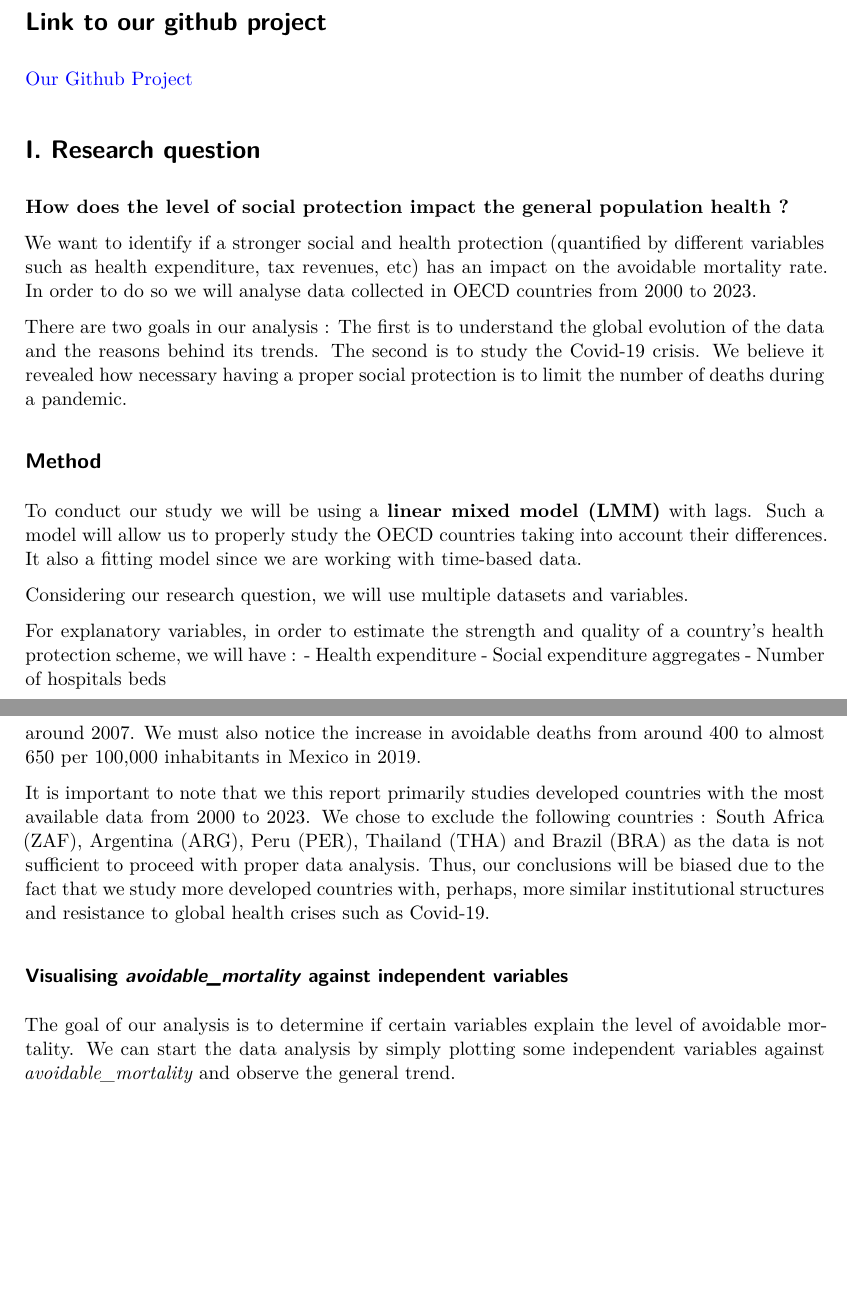
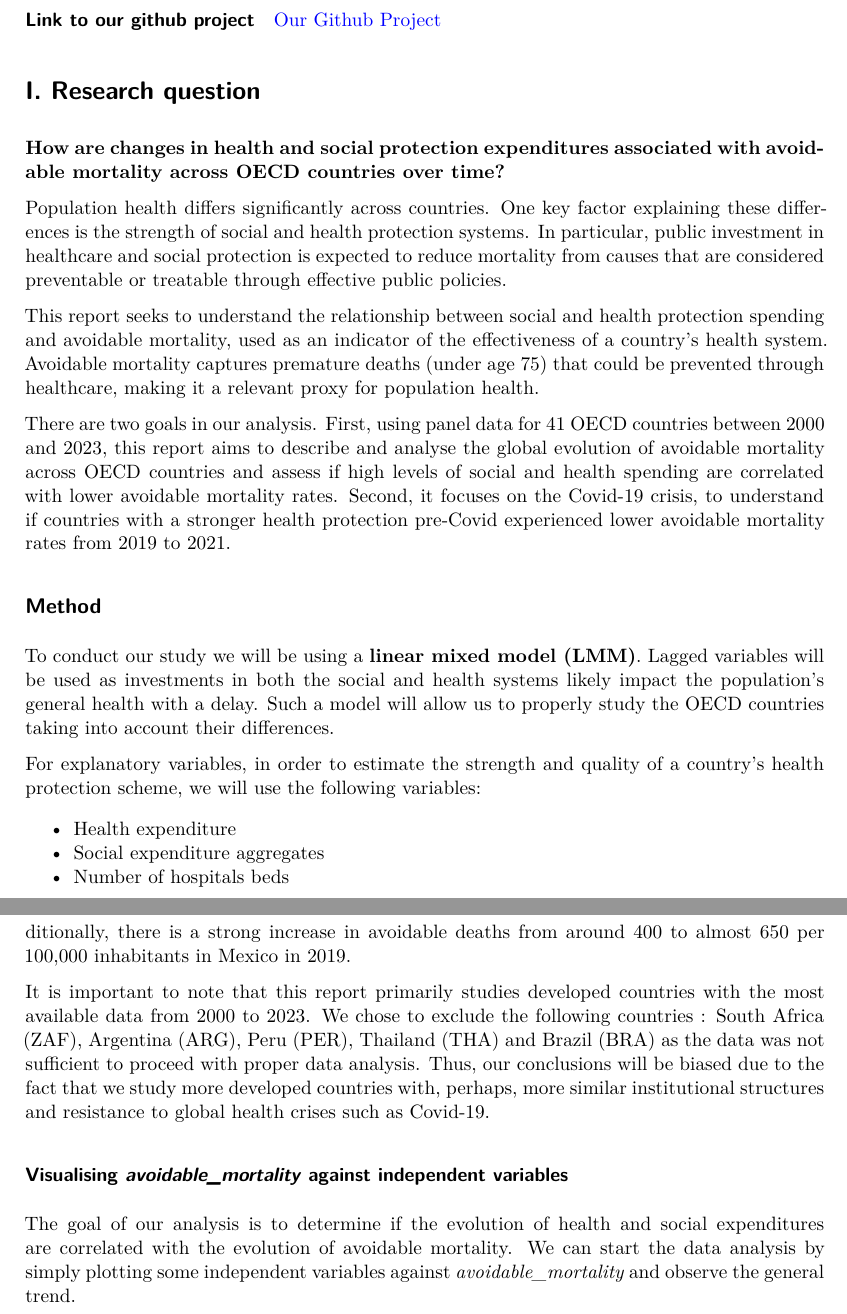
Before and after one commit to chloemrq/Project-Data-Management, a Quarto document (Phase3.qmd): two parts of pages 1 and 5 of 13, joined at a grey line, cut so that both start at the same text, the shorter picture padded with empty space. Rendered offline with R 4.5, knitr and Pandoc in place of Quarto, then LaTeX, with nearby package versions; some code elsewhere in the file could not run offline.

Commit message:
Adding a clean introduction.

````diff
--- a/Phase3.qmd
+++ b/Phase3.qmd
@@ -9,27 +9,25 @@ execute:
   message: false
 ---
 
-# Link to our github project
+#### Link to our github project
 [Our Github Project](https://github.com/chloemrq/Project-Data-Management)
 
 # I. Research question
-**How does the level of social protection impact the general population health ?**
+**How are changes in health and social protection expenditures associated with avoidable mortality across OECD countries over time?**
 
-We want to identify if a stronger social and health protection (quantified by different variables such as health expenditure, tax revenues, etc) has an impact on the avoidable mortality rate. In order to do so we will analyse data collected in OECD countries from 2000 to 2023.
+Population health differs significantly across countries. One key factor explaining these differences is the strength of social and health protection systems. In particular, public investment in healthcare and social protection is expected to reduce mortality from causes that are considered preventable or treatable through effective public policies.
 
-There are two goals in our analysis :
-The first is to understand the global evolution of the data and the reasons behind its trends.
-The second is to study the Covid-19 crisis. We believe it revealed how necessary having a proper social protection is to limit the number of deaths during a pandemic.
+This report seeks to understand the relationship between social and health protection spending and avoidable mortality, used as an indicator of the effectiveness of a country's health system. Avoidable mortality captures premature deaths (under age 75) that could be prevented through healthcare, making it a relevant proxy for population health.
 
+There are two goals in our analysis. First, using panel data for 41 OECD countries between 2000 and 2023, this report aims to describe and analyse the global evolution of avoidable mortality across OECD countries and assess if high levels of social and health spending are correlated with lower avoidable mortality rates. Second, it focuses on the Covid-19 crisis, to understand if countries with a stronger health protection pre-Covid experienced lower avoidable mortality rates from 2019 to 2021.
 
 ## Method
-To conduct our study we will be using a **linear mixed model (LMM)** with lags. Such a model will allow us to properly study the OECD countries taking into account their differences. It also a fitting model since we are working with time-based data.
+To conduct our study we will be using a **linear mixed model (LMM)**. Lagged variables will be used as investments in both the social and health systems likely impact the population's general health with a delay. Such a model will allow us to properly study the OECD countries taking into account their differences.
 
-Considering our research question, we will use multiple datasets and variables.
+For explanatory variables, in order to estimate the strength and quality of a country’s health protection scheme, we will use the following variables:
 
-For explanatory variables, in order to estimate the strength and quality of a country’s health protection scheme, we will have :
-- Health expenditure
-- Social expenditure aggregates
-- Number of hospitals beds
+* Health expenditure
+* Social expenditure aggregates
+* Number of hospitals beds
 
 We also have more general variables such as :
@@ -216,12 +215,12 @@ database |>
     title = "Avoidable mortality per country (2000-2023), per 100,000 inhabitants annually")
 ```
 Most countries share the same downward sloping trend in avoidable mortality. A distinct increase appears in 2019, with a peak in 2020 and a decrease to previous trend values from 2021 in all countries.
-The country with the lowest avoidable death rate is Switzerland (CHE) and the highest is Latvia at the beginning of the 2000s, then surpassed by Lithuania (LTU) around 2007. We must also notice the increase in avoidable deaths from around 400 to almost 650 per 100,000 inhabitants in Mexico in 2019.
+The country with the lowest avoidable death rate is Switzerland (CHE) and the highest is Latvia at the beginning of the 2000s, then surpassed by Lithuania (LTU) around 2007. Additionally, there is a strong increase in avoidable deaths from around 400 to almost 650 per 100,000 inhabitants in Mexico in 2019.
 
-It is important to note that we this report primarily studies developed countries with the most available data from 2000 to 2023. We chose to exclude the following countries : South Africa (ZAF), Argentina (ARG), Peru (PER), Thailand (THA) and Brazil (BRA) as the data is not sufficient to proceed with proper data analysis. Thus, our conclusions will be biased due to the fact that we study more developed countries with, perhaps, more similar institutional structures and resistance to global health crises such as Covid-19.
+It is important to note that this report primarily studies developed countries with the most available data from 2000 to 2023. We chose to exclude the following countries : South Africa (ZAF), Argentina (ARG), Peru (PER), Thailand (THA) and Brazil (BRA) as the data was not sufficient to proceed with proper data analysis. Thus, our conclusions will be biased due to the fact that we study more developed countries with, perhaps, more similar institutional structures and resistance to global health crises such as Covid-19.
 
 ### Visualising *avoidable_mortality* against independent variables
-The goal of our analysis is to determine if certain variables explain the level of avoidable mortality. We can start the data analysis by simply plotting some independent variables against *avoidable_mortality* and observe the general trend.
+The goal of our analysis is to determine if the evolution of health and social expenditures are correlated with the evolution of avoidable mortality. We can start the data analysis by simply plotting some independent variables against *avoidable_mortality* and observe the general trend.
 
 ```{r}
 ggplot(database, aes(x = OBS_VALUE_health_exp, y = OBS_VALUE_mortality)) +
````
Also changed, not shown: Phase3.qmd (22 more changed lines).
